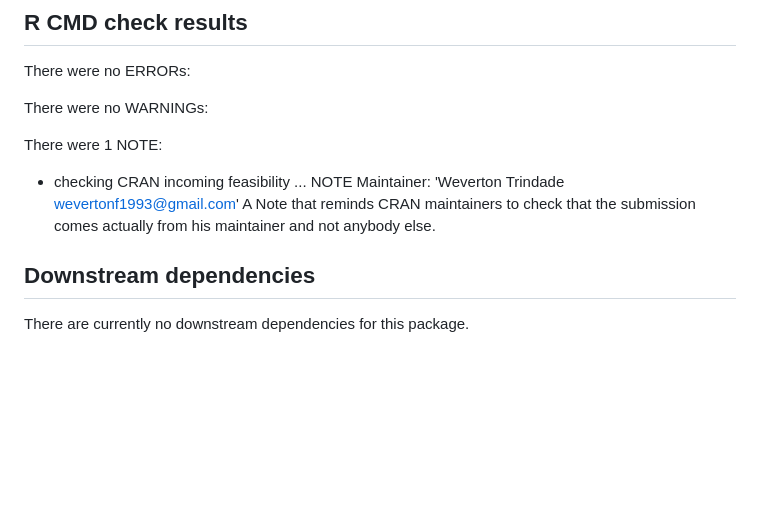
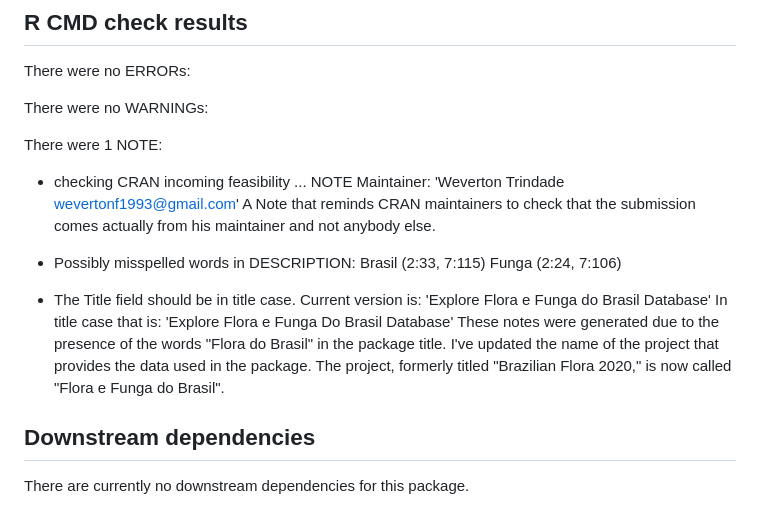
Before and after one commit to wevertonbio/florabr, a Markdown page: cran-comments.md, the part around the change. GitHub-like rendering; blank space fills up the shorter version.

Commit message:
Update cran-comments justifying the notes

```diff
--- a/cran-comments.md
+++ b/cran-comments.md
@@ -19,6 +19,16 @@ There were 1 NOTE:
 * checking CRAN incoming feasibility ... NOTE
 Maintainer: 'Weverton Trindade <wevertonf1993@gmail.com>'
 A Note that reminds CRAN maintainers to check that the submission comes actually from his maintainer and not anybody else.
+
+* Possibly misspelled words in DESCRIPTION:
+    Brasil (2:33, 7:115)
+    Funga (2:24, 7:106)
+* The Title field should be in title case. Current version is:
+  'Explore Flora e Funga do Brasil Database'
+  In title case that is:
+  'Explore Flora e Funga Do Brasil Database'
+These notes were generated due to the presence of the words "Flora do Brasil" in the package title. I've updated the name of the project that provides the data used in the package. The project, formerly titled "Brazilian Flora 2020," is now called "Flora e Funga do Brasil".
+
 
 ## Downstream dependencies
 There are currently no downstream dependencies for this package.
```
